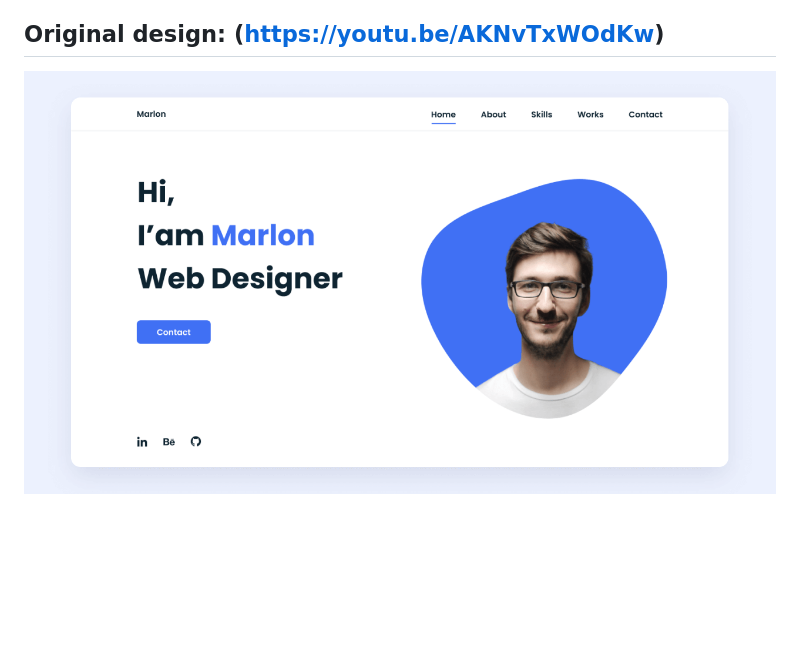
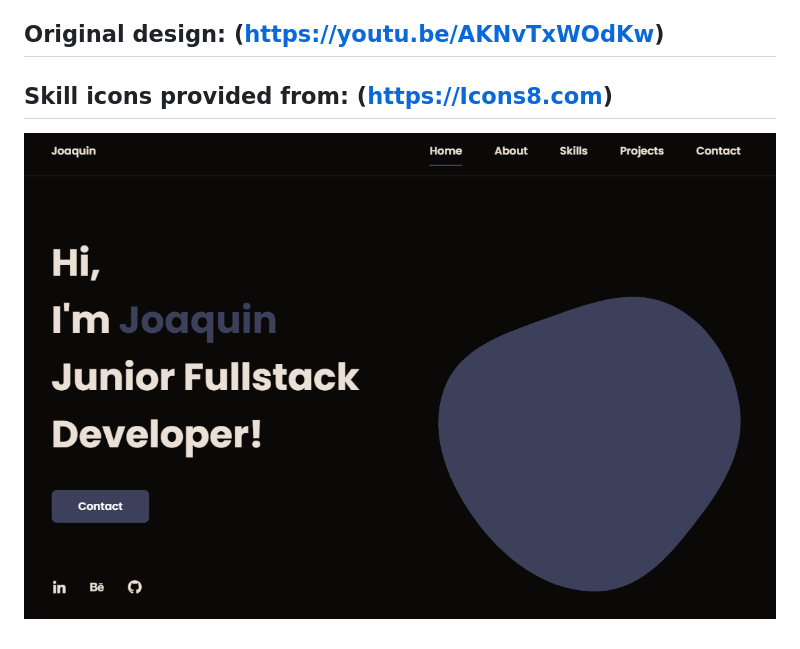
Before and after one commit to JoaquinManz/jm-personal-portfolio, a Markdown page: README.md, the part around the change. Rendered like a GitHub page; pictures changed too: preview.png; blank space fills up the shorter version.

Commit message:
update
readme updated

```diff
--- a/README.md
+++ b/README.md
@@ -7,5 +7,7 @@
 
 ## Original design: (https://youtu.be/AKNvTxWOdKw)
 
+## Skill icons provided from: (https://Icons8.com)
+
 
 ![preview image](/preview.png)
```
